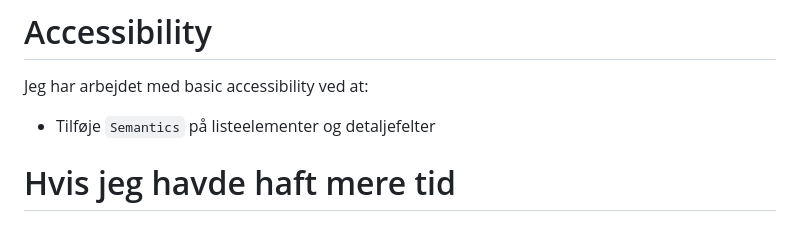
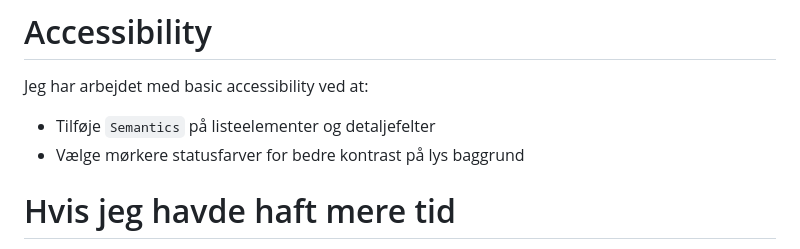
Before and after one commit to Avalin/Parcel-Tracker-Lite, a Markdown page: README.md, the part around the change. Drawn GitHub-style.

```diff
--- a/README.md
+++ b/README.md
@@ -82,6 +82,7 @@ Det holder backend-simulering adskilt fra controlleren og gør ansvarsfordelinge
 Jeg har arbejdet med basic accessibility ved at:
 
 * Tilføje `Semantics` på listeelementer og detaljefelter
+* Vælge mørkere statusfarver for bedre kontrast på lys baggrund
 
 # Hvis jeg havde haft mere tid
 
```
